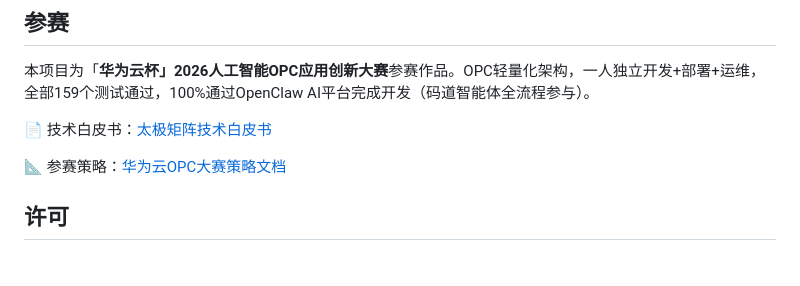
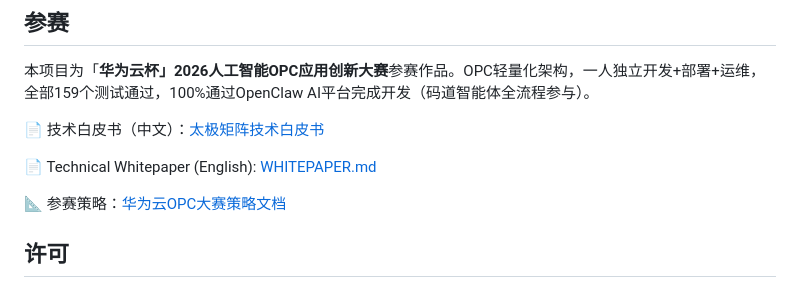
Before and after one commit to sun-yongji/taichi-matrix, a Markdown page: README.md, the part around the change. Rendered like a GitHub page; blank space fills up the shorter version.

Commit message:
docs: add English whitepaper link to README

```diff
--- a/README.md
+++ b/README.md
@@ -88,7 +88,9 @@ print(f"Route: {result.route_mode}, Confidence: {result.confidence:.1%}")
 
 本项目为「**华为云杯」2026人工智能OPC应用创新大赛**参赛作品。OPC轻量化架构，一人独立开发+部署+运维，全部159个测试通过，100%通过OpenClaw AI平台完成开发（码道智能体全流程参与）。
 
-📄 技术白皮书：[太极矩阵技术白皮书](https://docs.qq.com/aio/DTldDRGpIbGdseG1H)
+📄 技术白皮书（中文）：[太极矩阵技术白皮书](https://docs.qq.com/aio/DTldDRGpIbGdseG1H)
+
+📄 Technical Whitepaper (English): [WHITEPAPER.md](./WHITEPAPER.md)
 
 📐 参赛策略：[华为云OPC大赛策略文档](./research/huawei-opc-competition-strategy.md)
 
```
